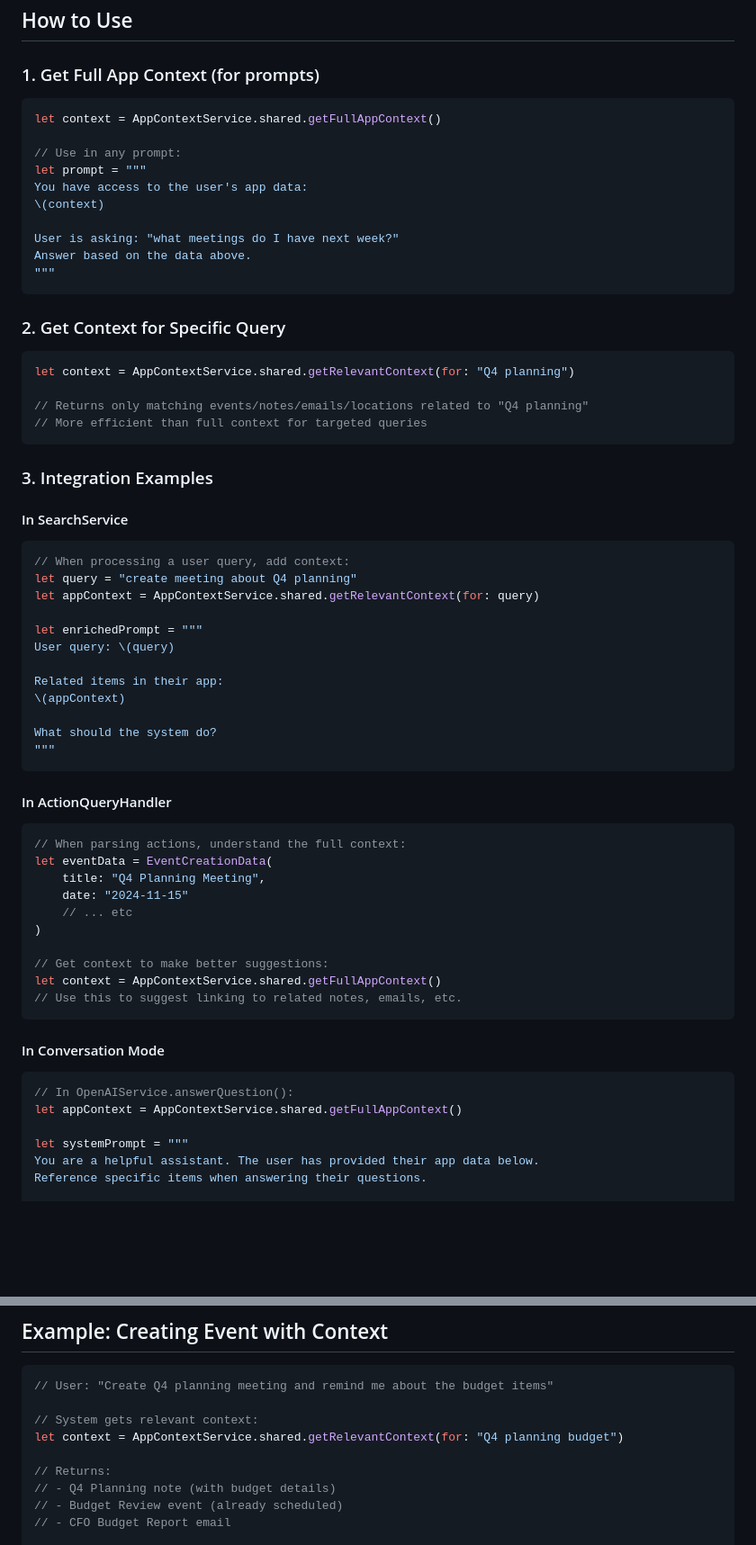
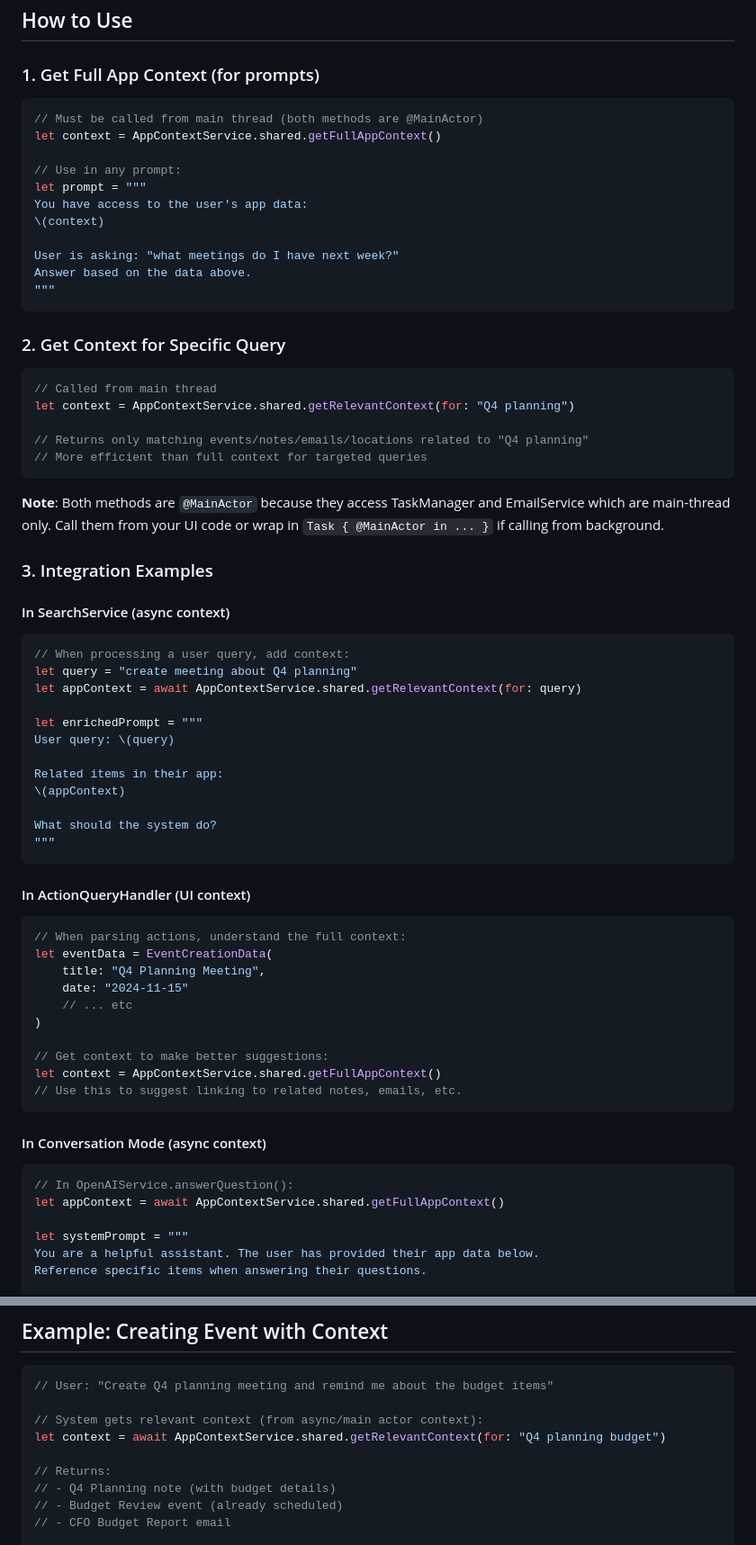
Before and after one commit to alishahamin403/Seline, a Markdown page: APP_CONTEXT_USAGE.md, 2 parts joined by grey strips. Shown at 90% size. GitHub-like rendering; blank space fills up the shorter version.

Commit message:
docs: Update AppContextService usage guide for @MainActor
- Both getFullAppContext() and getRelevantContext() are @MainActor
- Update examples to use await when calling from async context
- Clarify when to call from UI vs async contexts
- Note that callers should use await in background threads

````diff
--- a/APP_CONTEXT_USAGE.md
+++ b/APP_CONTEXT_USAGE.md
@@ -13,6 +13,7 @@
 ### 1. Get Full App Context (for prompts)
 
 ```swift
+// Must be called from main thread (both methods are @MainActor)
 let context = AppContextService.shared.getFullAppContext()
 
 // Use in any prompt:
@@ -28,19 +29,22 @@ Answer based on the data above.
 ### 2. Get Context for Specific Query
 
 ```swift
+// Called from main thread
 let context = AppContextService.shared.getRelevantContext(for: "Q4 planning")
 
 // Returns only matching events/notes/emails/locations related to "Q4 planning"
 // More efficient than full context for targeted queries
 ```
 
+**Note**: Both methods are `@MainActor` because they access TaskManager and EmailService which are main-thread only. Call them from your UI code or wrap in `Task { @MainActor in ... }` if calling from background.
+
 ### 3. Integration Examples
 
-#### In SearchService
+#### In SearchService (async context)
 ```swift
 // When processing a user query, add context:
 let query = "create meeting about Q4 planning"
-let appContext = AppContextService.shared.getRelevantContext(for: query)
+let appContext = await AppContextService.shared.getRelevantContext(for: query)
 
 let enrichedPrompt = """
 User query: \(query)
@@ -52,7 +56,7 @@ What should the system do?
 """
 ```
 
-#### In ActionQueryHandler
+#### In ActionQueryHandler (UI context)
 ```swift
 // When parsing actions, understand the full context:
 let eventData = EventCreationData(
@@ -66,10 +70,10 @@ let context = AppContextService.shared.getFullAppContext()
 // Use this to suggest linking to related notes, emails, etc.
 ```
 
-#### In Conversation Mode
+#### In Conversation Mode (async context)
 ```swift
 // In OpenAIService.answerQuestion():
-let appContext = AppContextService.shared.getFullAppContext()
+let appContext = await AppContextService.shared.getFullAppContext()
 
 let systemPrompt = """
 You are a helpful assistant. The user has provided their app data below.
@@ -137,8 +141,8 @@ User's App Data:
 ```swift
 // User: "Create Q4 planning meeting and remind me about the budget items"
 
-// System gets relevant context:
-let context = AppContextService.shared.getRelevantContext(for: "Q4 planning budget")
+// System gets relevant context (from async/main actor context):
+let context = await AppContextService.shared.getRelevantContext(for: "Q4 planning budget")
 
 // Returns:
 // - Q4 Planning note (with budget details)
````
Also changed, not shown: other parts of APP_CONTEXT_USAGE.md (+1 -1 lines).
